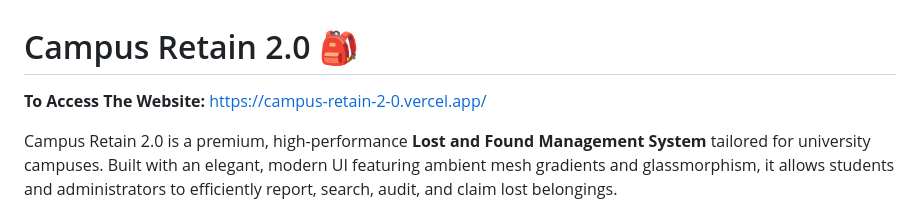
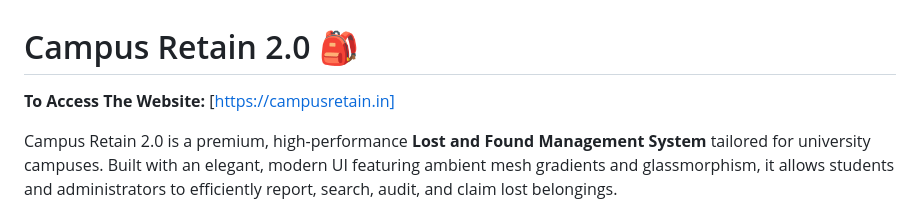
Before and after one commit to vishva3019/CAMPUS_RETAIN_2.0, a Markdown page: README.md, the part around the change. Drawn GitHub-style.

```diff
--- a/README.md
+++ b/README.md
@@ -1,5 +1,5 @@
 # Campus Retain 2.0 🎒
-**To Access The Website:** [https://campus-retain-2-0.vercel.app/](https://campus-retain-2-0.vercel.app/)
+**To Access The Website:** [https://campusretain.in]
 
 Campus Retain 2.0 is a premium, high-performance **Lost and Found Management System** tailored for university campuses. Built with an elegant, modern UI featuring ambient mesh gradients and glassmorphism, it allows students and administrators to efficiently report, search, audit, and claim lost belongings.
 
```
